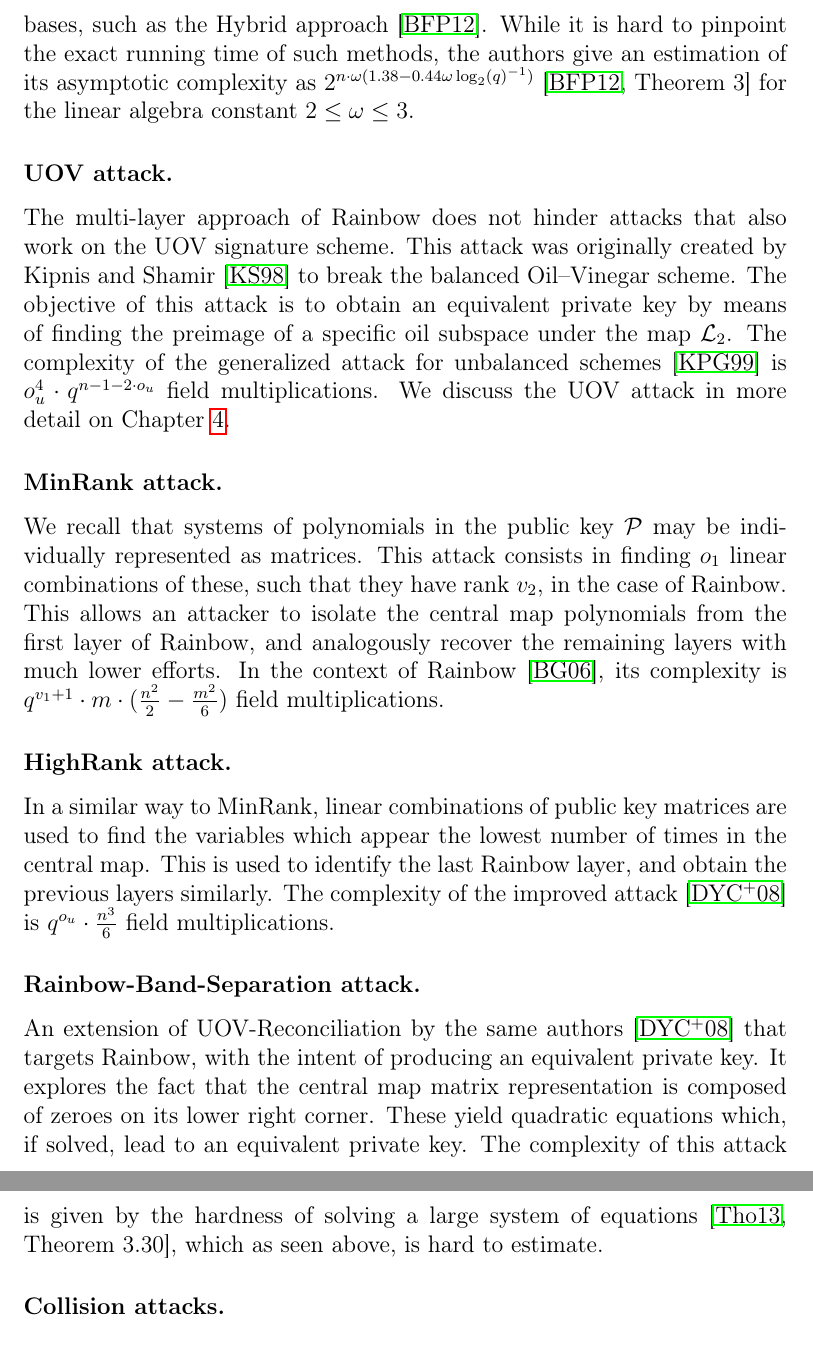
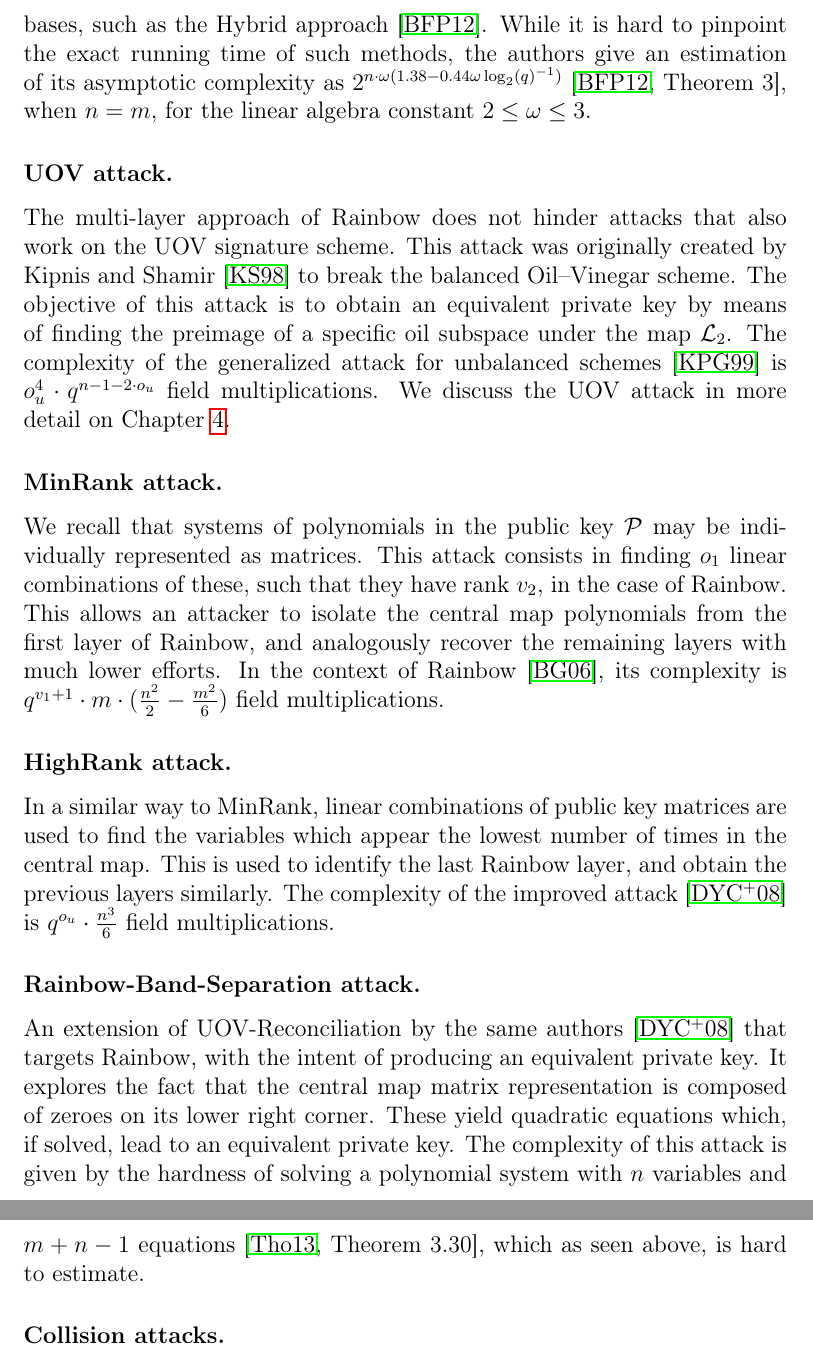
Before and after one commit to zambonin/msc, a LaTeX thesis (main.tex): two parts of pages 36 and 37 of 58, joined at a grey line, cut so that both start at the same text. Compiled offline with pdfLaTeX.

Commit message:
overleaf_to_git: update main.tex from r11931 to r11934

```diff
--- a/main.tex
+++ b/main.tex
@@ -946,7 +946,7 @@ A variety of attacks currently thwart the security of Rainbow-like signature sch
 
 \subsubsection{Direct attack.}
 
-An attacker with possession of a digest $\mathbf{h}$ and the public key $\mathcal{P}$ tries to solve $\mathcal{P}(\mathbf{x}) = \mathbf{h}$. This is done by fixing some of the variables until the system is determined and applying an algorithm built upon the theory of Gröbner bases, such as the Hybrid approach~\cite{Bettale:201207}. While it is hard to pinpoint the exact running time of such methods, the authors give an estimation of its asymptotic complexity as $2^{n \cdot \omega (1.38 - 0.44 \omega \log_{2} (q)^{-1})}$~\cite[Theorem 3]{Bettale:201207} for the linear algebra constant $2 \leq \omega \leq 3$.
+An attacker with possession of a digest $\mathbf{h}$ and the public key $\mathcal{P}$ tries to solve $\mathcal{P}(\mathbf{x}) = \mathbf{h}$. This is done by fixing some of the variables until the system is determined and applying an algorithm built upon the theory of Gröbner bases, such as the Hybrid approach~\cite{Bettale:201207}. While it is hard to pinpoint the exact running time of such methods, the authors give an estimation of its asymptotic complexity as $2^{n \cdot \omega (1.38 - 0.44 \omega \log_{2} (q)^{-1})}$~\cite[Theorem 3]{Bettale:201207}, when $n = m$, for the linear algebra constant $2 \leq \omega \leq 3$.
 
 % TODO complexity of mq
 
@@ -964,7 +964,7 @@ In a similar way to MinRank, linear combinations of public key matrices are used
 
 \subsubsection{Rainbow-Band-Separation attack.}
 
-An extension of UOV-Reconciliation by the same authors~\cite{Ding:200806} that targets Rainbow, with the intent of producing an equivalent private key. It explores the fact that the central map matrix representation is composed of zeroes on its lower right corner. These yield quadratic equations which, if solved, lead to an equivalent private key. The complexity of this attack is given by the hardness of solving a large system of equations~\cite[Theorem 3.30]{Thomae:201306}, which as seen above, is hard to estimate.
+An extension of UOV-Reconciliation by the same authors~\cite{Ding:200806} that targets Rainbow, with the intent of producing an equivalent private key. It explores the fact that the central map matrix representation is composed of zeroes on its lower right corner. These yield quadratic equations which, if solved, lead to an equivalent private key. The complexity of this attack is given by the hardness of solving a polynomial system with $n$ variables and $m + n - 1$ equations~\cite[Theorem 3.30]{Thomae:201306}, which as seen above, is hard to estimate.
 
 \subsubsection{Collision attacks.}
 
```
